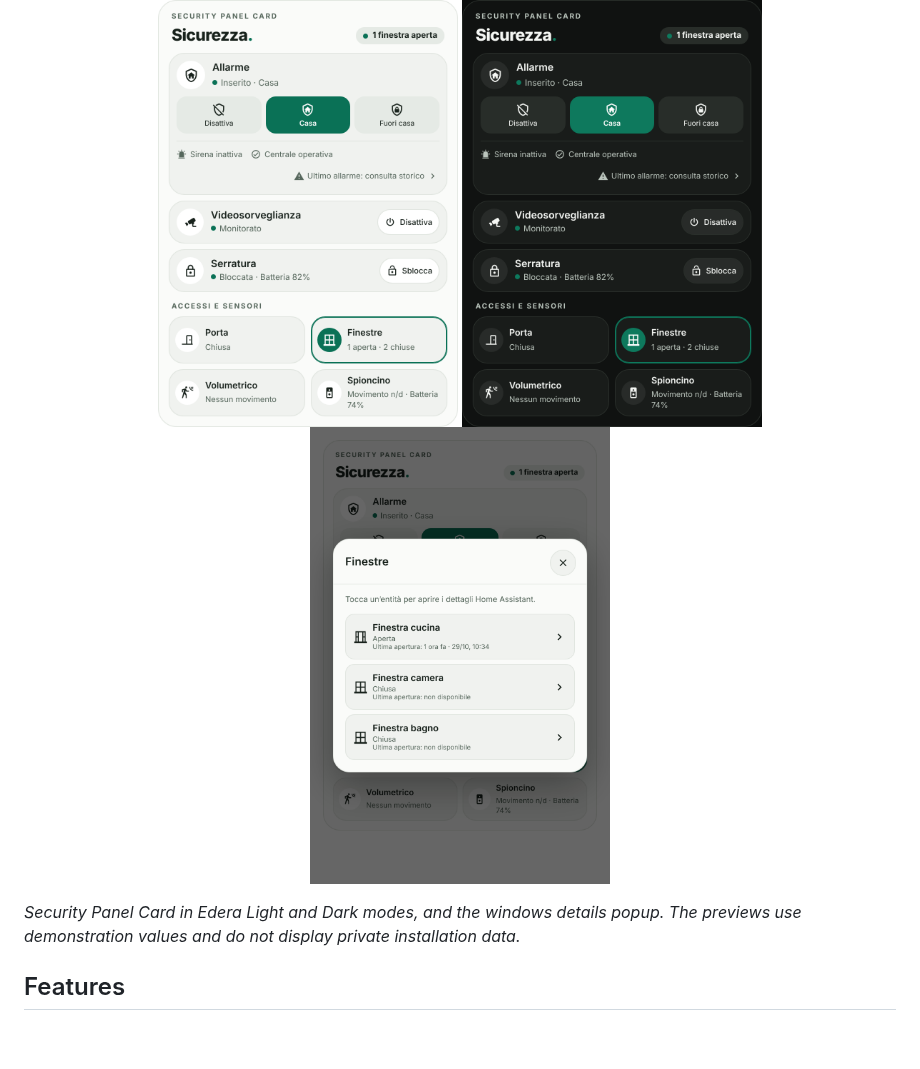
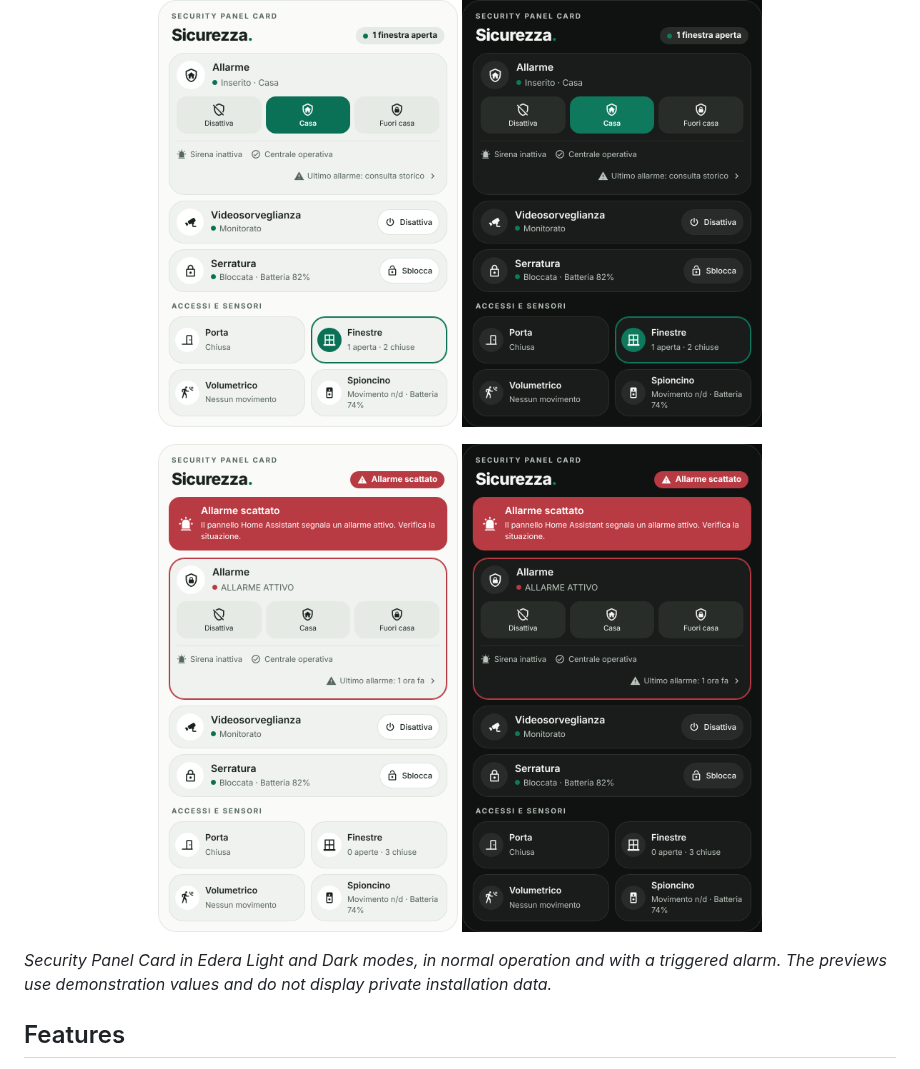
Before and after one commit to luigi-regolo/security-panel-card, a Markdown page: README.md, the part around the change. GitHub-like rendering; pictures changed too: assets/security-panel-alarm-dark.png (added), assets/security-panel-alarm-light.png (added), assets/security-panel-popup.png (deleted); blank space fills up the shorter version.

Commit message:
docs: replace README previews with Light, Dark and triggered-alarm images
Remove the popup preview; add Light and Dark previews for normal
operation and for a triggered alarm (demonstration data only).

Co-Authored-By: Claude Sonnet 5.5 <noreply@anthropic.com>
Claude-Session: https://claude.ai/code/session_013pCEUsjWqZ8WsC4RDzbM6j

```diff
--- a/README.md
+++ b/README.md
@@ -19,10 +19,14 @@ The card uses entities and services already configured in Home Assistant. It is
 <p align="center">
   <img src="assets/security-panel-light.png" alt="Security Panel Card — Edera Light preview" width="300" />
   <img src="assets/security-panel-dark.png" alt="Security Panel Card — Edera Dark preview" width="300" />
-  <img src="assets/security-panel-popup.png" alt="Security Panel Card — windows details popup" width="300" />
 </p>
 
-*Security Panel Card in Edera Light and Dark modes, and the windows details popup. The previews use demonstration values and do not display private installation data.*
+<p align="center">
+  <img src="assets/security-panel-alarm-light.png" alt="Security Panel Card — triggered alarm, Edera Light" width="300" />
+  <img src="assets/security-panel-alarm-dark.png" alt="Security Panel Card — triggered alarm, Edera Dark" width="300" />
+</p>
+
+*Security Panel Card in Edera Light and Dark modes, in normal operation and with a triggered alarm. The previews use demonstration values and do not display private installation data.*
 
 ## Features
 
```
